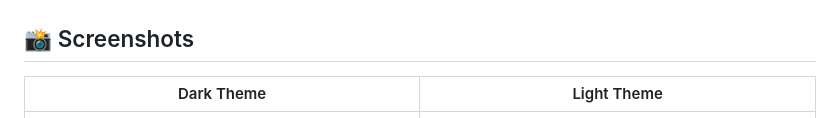
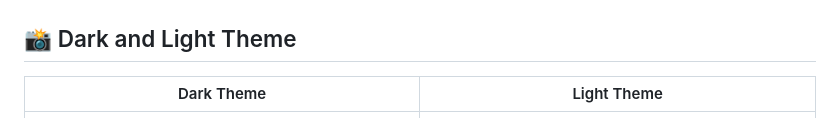
Before and after one commit to FemiAdesola/Habit_Tracker_App, a Markdown page: README.md, the part around the change. Rendered like a GitHub page.

````diff
--- a/README.md
+++ b/README.md
@@ -179,7 +179,7 @@ habit-tracker/
 ```
 ![CSV file](/img/CSV.png)
 
-## 📸 Screenshots
+## 📸 Dark and Light Theme
 
 | Dark Theme | Light Theme |
 |-------------|--------------|
````
